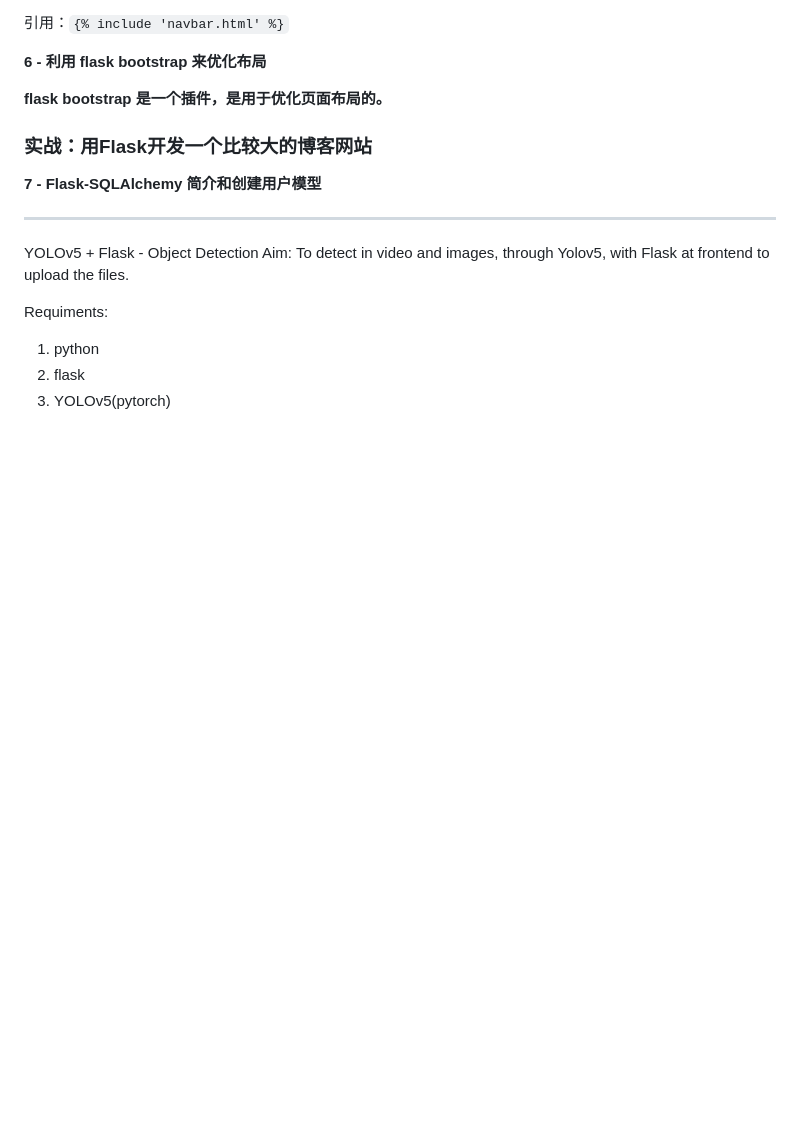
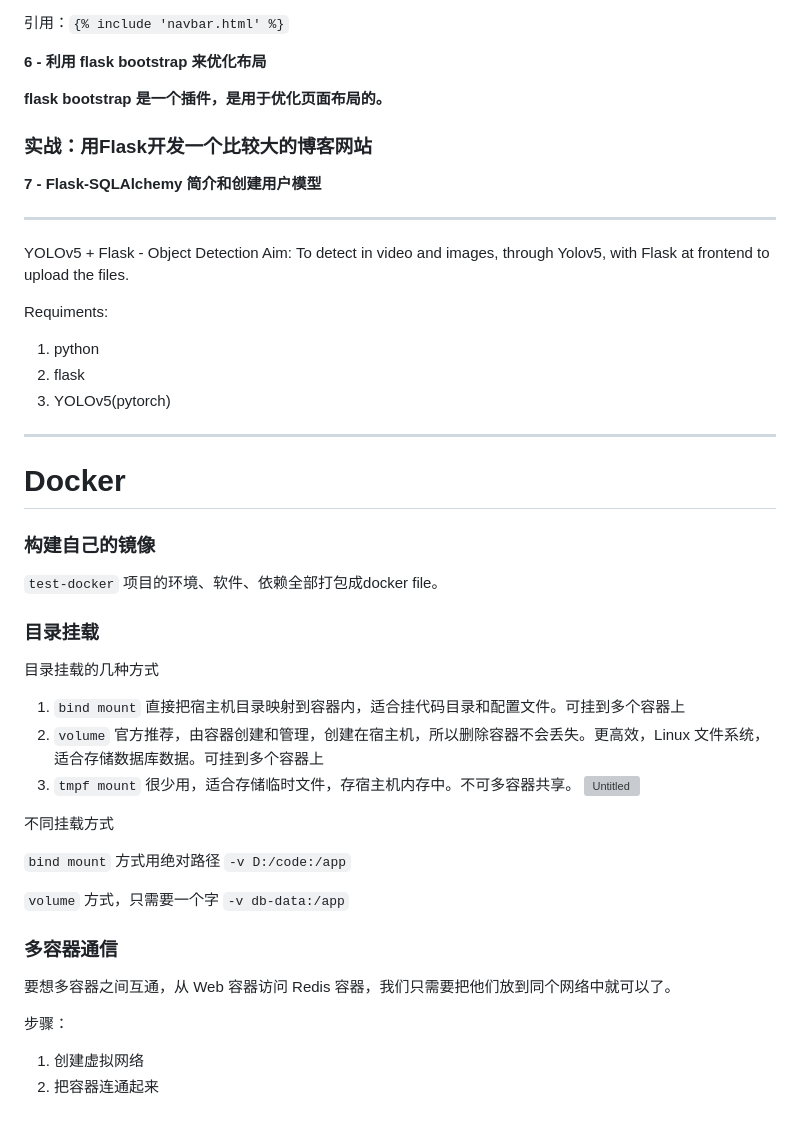
Before and after one commit to liyijiadou2020/Build-A-Webserver-For-Deploy-Deep-Learning-Network-Model, a Markdown page: README.md, the part around the change. GitHub-like rendering; blank space fills up the shorter version; grey boxes are pictures that could not be loaded.

```diff
--- a/README.md
+++ b/README.md
@@ -310,3 +310,35 @@ Requiments:
 1. python
 2. flask
 3. YOLOv5(pytorch)
+
+
+---
+
+# Docker
+### 构建自己的镜像
+
+`test-docker` 项目的环境、软件、依赖全部打包成docker file。
+
+### ****目录挂载****
+
+目录挂载的几种方式
+
+1. `bind mount` 直接把宿主机目录映射到容器内，适合挂代码目录和配置文件。可挂到多个容器上
+2. `volume` 官方推荐，由容器创建和管理，创建在宿主机，所以删除容器不会丢失。更高效，Linux 文件系统，适合存储数据库数据。可挂到多个容器上
+3. `tmpf mount` 很少用，适合存储临时文件，存宿主机内存中。不可多容器共享。
+![Untitled](https://s3-us-west-2.amazonaws.com/secure.notion-static.com/ca3f1aac-2fb6-4226-b2a2-04525bcd70ec/Untitled.png)
+
+不同挂载方式
+
+`bind mount` 方式用绝对路径 `-v D:/code:/app`
+
+`volume` 方式，只需要一个字 `-v db-data:/app`
+
+### 多容器通信
+
+要想多容器之间互通，从 Web 容器访问 Redis 容器，我们只需要把他们放到同个网络中就可以了。
+
+步骤：
+
+1. 创建虚拟网络
+2. 把容器连通起来
```
